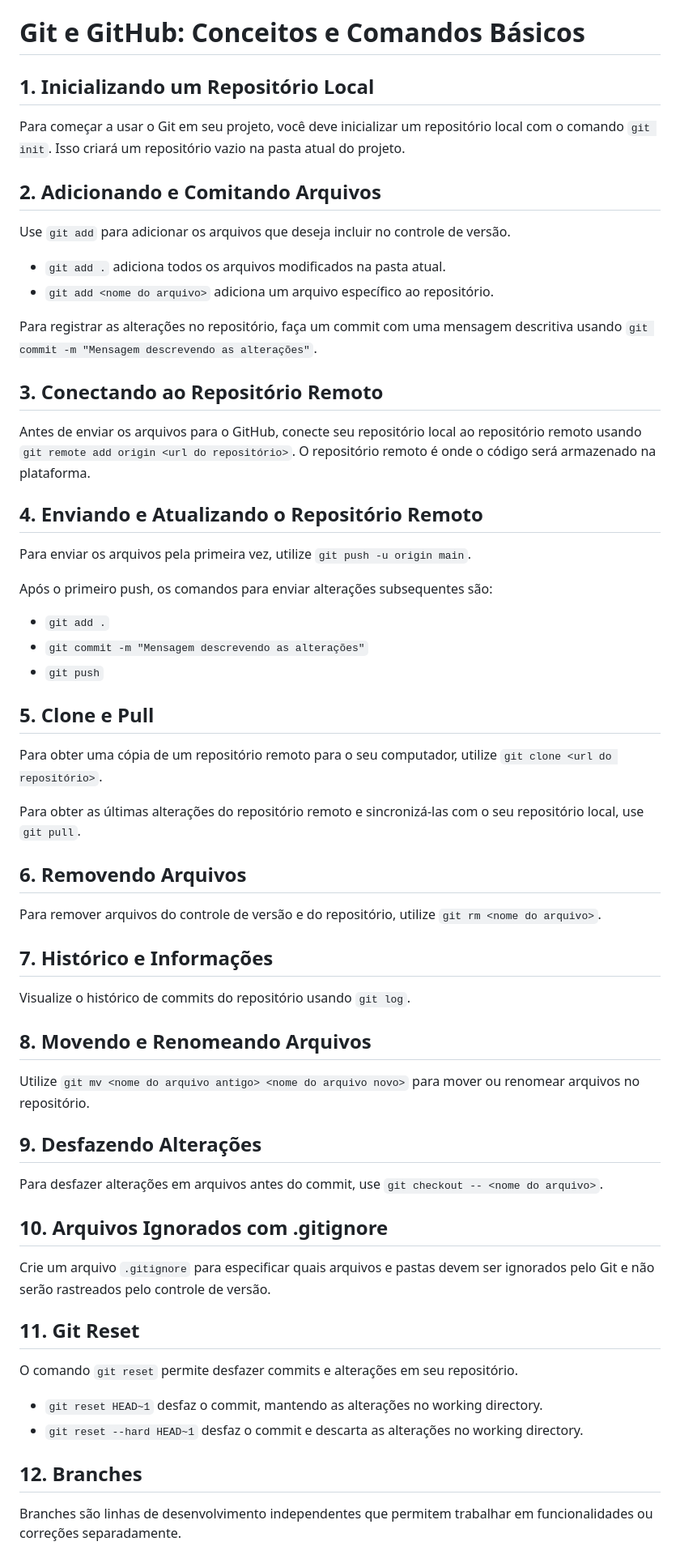
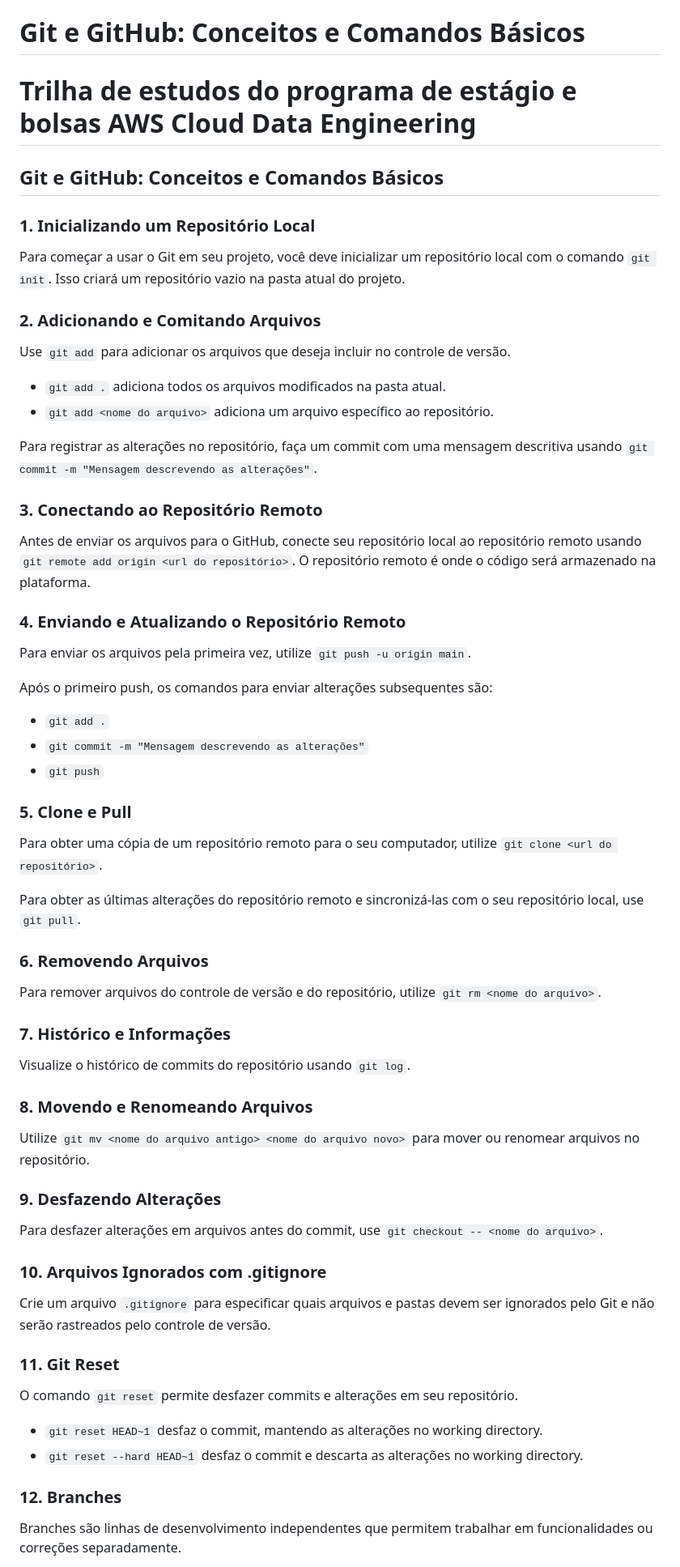
Before and after one commit to gersonpn/compass_uol, a Markdown page: README.md, the part around one of its changes. Shown at 81% size. Drawn GitHub-style.

```diff
--- a/README.md
+++ b/README.md
@@ -5,11 +5,17 @@
 
 # Git e GitHub: Conceitos e Comandos Básicos
 
-## 1. Inicializando um Repositório Local
+
+
+# Trilha de estudos do programa de estágio e bolsas AWS Cloud Data Engineering
+
+## Git e GitHub: Conceitos e Comandos Básicos
+
+### 1. Inicializando um Repositório Local
 
 Para começar a usar o Git em seu projeto, você deve inicializar um repositório local com o comando `git init`. Isso criará um repositório vazio na pasta atual do projeto.
 
-## 2. Adicionando e Comitando Arquivos
+### 2. Adicionando e Comitando Arquivos
 
 Use `git add` para adicionar os arquivos que deseja incluir no controle de versão.
 
@@ -18,11 +24,11 @@ Use `git add` para adicionar os arquivos que deseja incluir no controle de vers
 
 Para registrar as alterações no repositório, faça um commit com uma mensagem descritiva usando `git commit -m "Mensagem descrevendo as alterações"`.
 
-## 3. Conectando ao Repositório Remoto
+### 3. Conectando ao Repositório Remoto
 
 Antes de enviar os arquivos para o GitHub, conecte seu repositório local ao repositório remoto usando `git remote add origin <url do repositório>`. O repositório remoto é onde o código será armazenado na plataforma.
 
-## 4. Enviando e Atualizando o Repositório Remoto
+### 4. Enviando e Atualizando o Repositório Remoto
 
 Para enviar os arquivos pela primeira vez, utilize `git push -u origin main`.
 
@@ -32,40 +38,40 @@ Após o primeiro push, os comandos para enviar alterações subsequentes são:
 - `git commit -m "Mensagem descrevendo as alterações"`
 - `git push`
 
-## 5. Clone e Pull
+### 5. Clone e Pull
 
 Para obter uma cópia de um repositório remoto para o seu computador, utilize `git clone <url do repositório>`.
 
 Para obter as últimas alterações do repositório remoto e sincronizá-las com o seu repositório local, use `git pull`.
 
-## 6. Removendo Arquivos
+### 6. Removendo Arquivos
 
 Para remover arquivos do controle de versão e do repositório, utilize `git rm <nome do arquivo>`.
 
-## 7. Histórico e Informações
+### 7. Histórico e Informações
 
 Visualize o histórico de commits do repositório usando `git log`.
 
-## 8. Movendo e Renomeando Arquivos
+### 8. Movendo e Renomeando Arquivos
 
 Utilize `git mv <nome do arquivo antigo> <nome do arquivo novo>` para mover ou renomear arquivos no repositório.
 
-## 9. Desfazendo Alterações
+### 9. Desfazendo Alterações
 
 Para desfazer alterações em arquivos antes do commit, use `git checkout -- <nome do arquivo>`.
 
-## 10. Arquivos Ignorados com .gitignore
+### 10. Arquivos Ignorados com .gitignore
 
 Crie um arquivo `.gitignore` para especificar quais arquivos e pastas devem ser ignorados pelo Git e não serão rastreados pelo controle de versão.
 
-## 11. Git Reset
+### 11. Git Reset
 
 O comando `git reset` permite desfazer commits e alterações em seu repositório.
 
 - `git reset HEAD~1` desfaz o commit, mantendo as alterações no working directory.
 - `git reset --hard HEAD~1` desfaz o commit e descarta as alterações no working directory.
 
-## 12. Branches
+### 12. Branches
 
 Branches são linhas de desenvolvimento independentes que permitem trabalhar em funcionalidades ou correções separadamente.
 
```
Also changed, not shown: other parts of README.md (+28 -8 lines).
